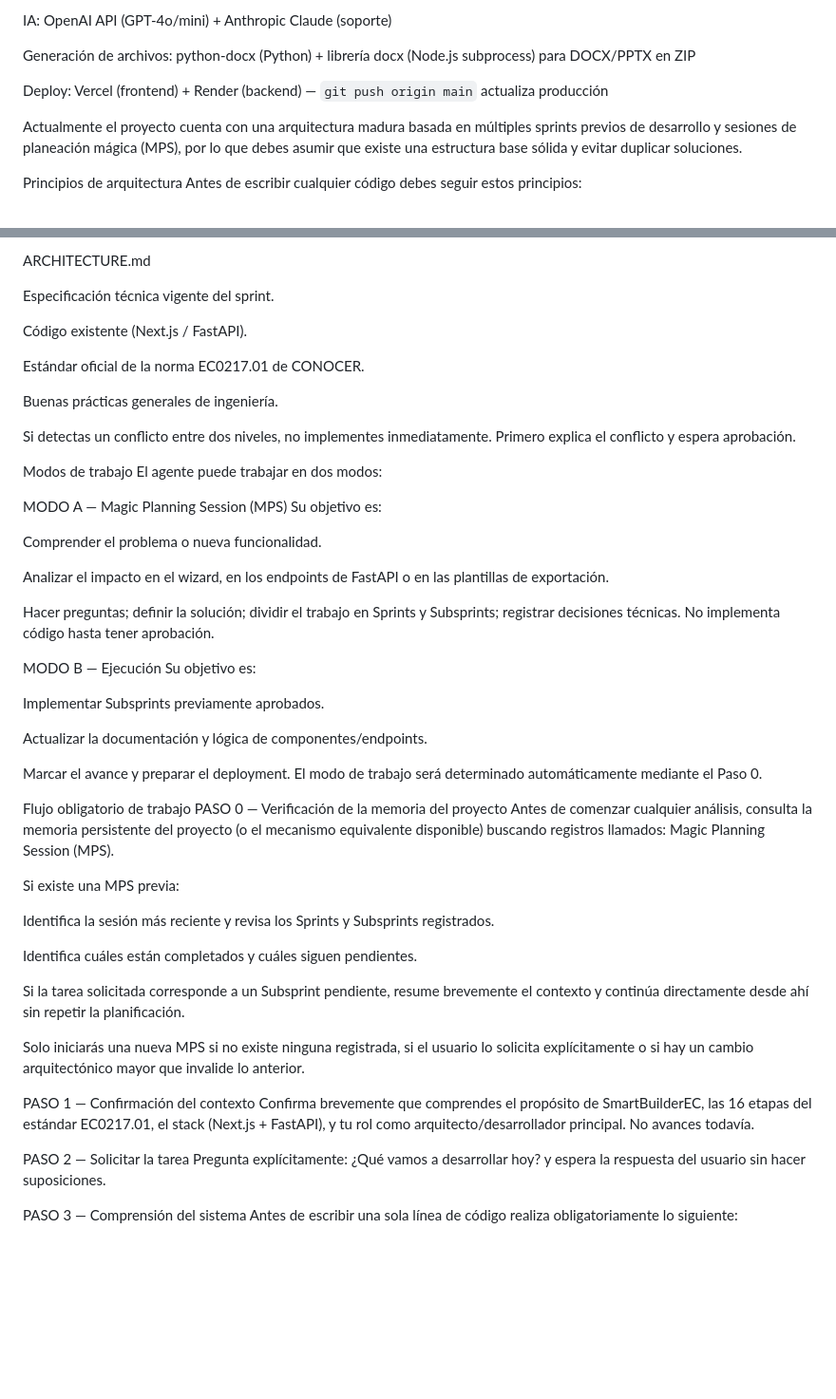
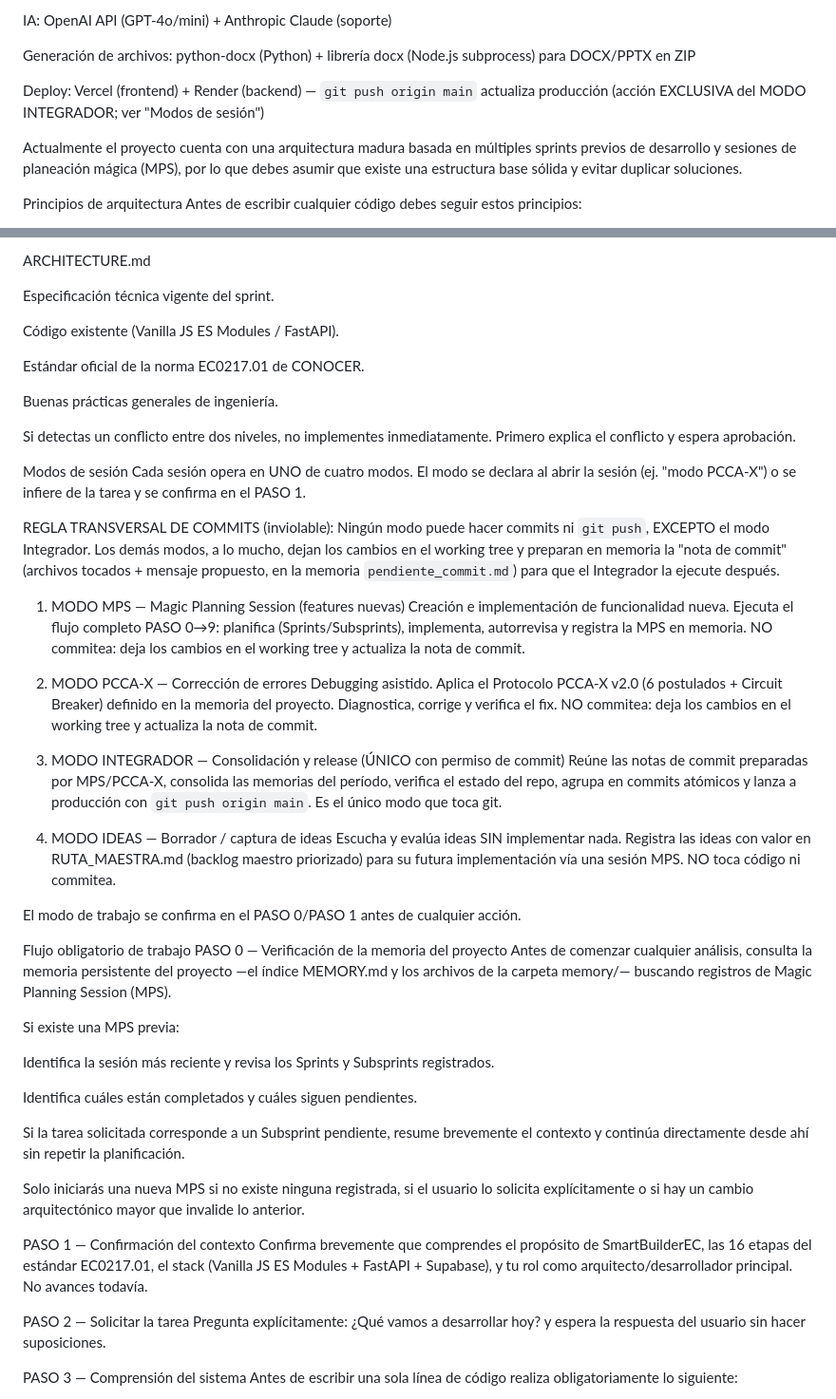
Before and after one commit to CesarECM/smartbuilderec, a Markdown page: MPS.md, 2 parts joined by grey strips. Shown at 95% size. Rendered like a GitHub page; blank space fills up the shorter version.

Commit message:
Docs: MPS.md — PASO 9 autoaprendizaje + 4 modos de sesion + fix stack
- Nuevo PASO 9 (autoaprendizaje y mejora continua de protocolos),
  obligatorio en todo cierre de sesion (9.1 retrospectiva, 9.2 persistir
  aprendizajes, 9.3 auditar/crear/eliminar/separar/unir protocolos, 9.4 entrega).
- Modos de trabajo (2) reemplazados por Modos de sesion (4): MPS, PCCA-X,
  Integrador, IDEAS. Regla transversal: solo Integrador commitea/push.
- Correccion de stack obsoleto: Next.js/TypeScript -> Vanilla JS ES Modules
  (jerarquia de prioridades, PASO 1, PASO 6).
- PASO 8 y seccion Deploy: commit/push como accion exclusiva del Integrador.
- PASO 0: nombra el mecanismo concreto de memoria (MEMORY.md + memory/).

Co-Authored-By: Claude Opus 4.8 (1M context) <noreply@anthropic.com>

```diff
--- a/MPS.md
+++ b/MPS.md
@@ -107,7 +107,7 @@ IA: OpenAI API (GPT-4o/mini) + Anthropic Claude (soporte)
 
 Generación de archivos: python-docx (Python) + librería docx (Node.js subprocess) para DOCX/PPTX en ZIP
 
-Deploy: Vercel (frontend) + Render (backend) — `git push origin main` actualiza producción
+Deploy: Vercel (frontend) + Render (backend) — `git push origin main` actualiza producción (acción EXCLUSIVA del MODO INTEGRADOR; ver "Modos de sesión")
 
 Actualmente el proyecto cuenta con una arquitectura madura basada en múltiples sprints previos de desarrollo y sesiones de planeación mágica (MPS), por lo que debes asumir que existe una estructura base sólida y evitar duplicar soluciones.
 
@@ -137,7 +137,7 @@ ARCHITECTURE.md
 
 Especificación técnica vigente del sprint.
 
-Código existente (Next.js / FastAPI).
+Código existente (Vanilla JS ES Modules / FastAPI).
 
 Estándar oficial de la norma EC0217.01 de CONOCER.
 
@@ -145,32 +145,29 @@ Buenas prácticas generales de ingeniería.
 
 Si detectas un conflicto entre dos niveles, no implementes inmediatamente. Primero explica el conflicto y espera aprobación.
 
-Modos de trabajo
-El agente puede trabajar en dos modos:
+Modos de sesión
+Cada sesión opera en UNO de cuatro modos. El modo se declara al abrir la sesión (ej. "modo PCCA-X") o se infiere de la tarea y se confirma en el PASO 1.
 
-MODO A — Magic Planning Session (MPS)
-Su objetivo es:
+REGLA TRANSVERSAL DE COMMITS (inviolable):
+Ningún modo puede hacer commits ni `git push`, EXCEPTO el modo Integrador. Los demás modos, a lo mucho, dejan los cambios en el working tree y preparan en memoria la "nota de commit" (archivos tocados + mensaje propuesto, en la memoria `pendiente_commit.md`) para que el Integrador la ejecute después.
 
-Comprender el problema o nueva funcionalidad.
+1. MODO MPS — Magic Planning Session (features nuevas)
+Creación e implementación de funcionalidad nueva. Ejecuta el flujo completo PASO 0→9: planifica (Sprints/Subsprints), implementa, autorrevisa y registra la MPS en memoria. NO commitea: deja los cambios en el working tree y actualiza la nota de commit.
 
-Analizar el impacto en el wizard, en los endpoints de FastAPI o en las plantillas de exportación.
+2. MODO PCCA-X — Corrección de errores
+Debugging asistido. Aplica el Protocolo PCCA-X v2.0 (6 postulados + Circuit Breaker) definido en la memoria del proyecto. Diagnostica, corrige y verifica el fix. NO commitea: deja los cambios en el working tree y actualiza la nota de commit.
 
-Hacer preguntas; definir la solución; dividir el trabajo en Sprints y Subsprints; registrar decisiones técnicas.
-No implementa código hasta tener aprobación.
+3. MODO INTEGRADOR — Consolidación y release (ÚNICO con permiso de commit)
+Reúne las notas de commit preparadas por MPS/PCCA-X, consolida las memorias del período, verifica el estado del repo, agrupa en commits atómicos y lanza a producción con `git push origin main`. Es el único modo que toca git.
 
-MODO B — Ejecución
-Su objetivo es:
+4. MODO IDEAS — Borrador / captura de ideas
+Escucha y evalúa ideas SIN implementar nada. Registra las ideas con valor en RUTA_MAESTRA.md (backlog maestro priorizado) para su futura implementación vía una sesión MPS. NO toca código ni commitea.
 
-Implementar Subsprints previamente aprobados.
-
-Actualizar la documentación y lógica de componentes/endpoints.
-
-Marcar el avance y preparar el deployment.
-El modo de trabajo será determinado automáticamente mediante el Paso 0.
+El modo de trabajo se confirma en el PASO 0/PASO 1 antes de cualquier acción.
 
 Flujo obligatorio de trabajo
 PASO 0 — Verificación de la memoria del proyecto
-Antes de comenzar cualquier análisis, consulta la memoria persistente del proyecto (o el mecanismo equivalente disponible) buscando registros llamados: Magic Planning Session (MPS).
+Antes de comenzar cualquier análisis, consulta la memoria persistente del proyecto —el índice MEMORY.md y los archivos de la carpeta memory/— buscando registros de Magic Planning Session (MPS).
 
 Si existe una MPS previa:
 
@@ -183,7 +180,7 @@ Si la tarea solicitada corresponde a un Subsprint pendiente, resume brevemente e
 Solo iniciarás una nueva MPS si no existe ninguna registrada, si el usuario lo solicita explícitamente o si hay un cambio arquitectónico mayor que invalide lo anterior.
 
 PASO 1 — Confirmación del contexto
-Confirma brevemente que comprendes el propósito de SmartBuilderEC, las 16 etapas del estándar EC0217.01, el stack (Next.js + FastAPI), y tu rol como arquitecto/desarrollador principal. No avances todavía.
+Confirma brevemente que comprendes el propósito de SmartBuilderEC, las 16 etapas del estándar EC0217.01, el stack (Vanilla JS ES Modules + FastAPI + Supabase), y tu rol como arquitecto/desarrollador principal. No avances todavía.
 
 PASO 2 — Solicitar la tarea
 Pregunta explícitamente: ¿Qué vamos a desarrollar hoy? y espera la respuesta del usuario sin hacer suposiciones.
```
Also changed, not shown: other parts of MPS.md (+23 -2 lines).
